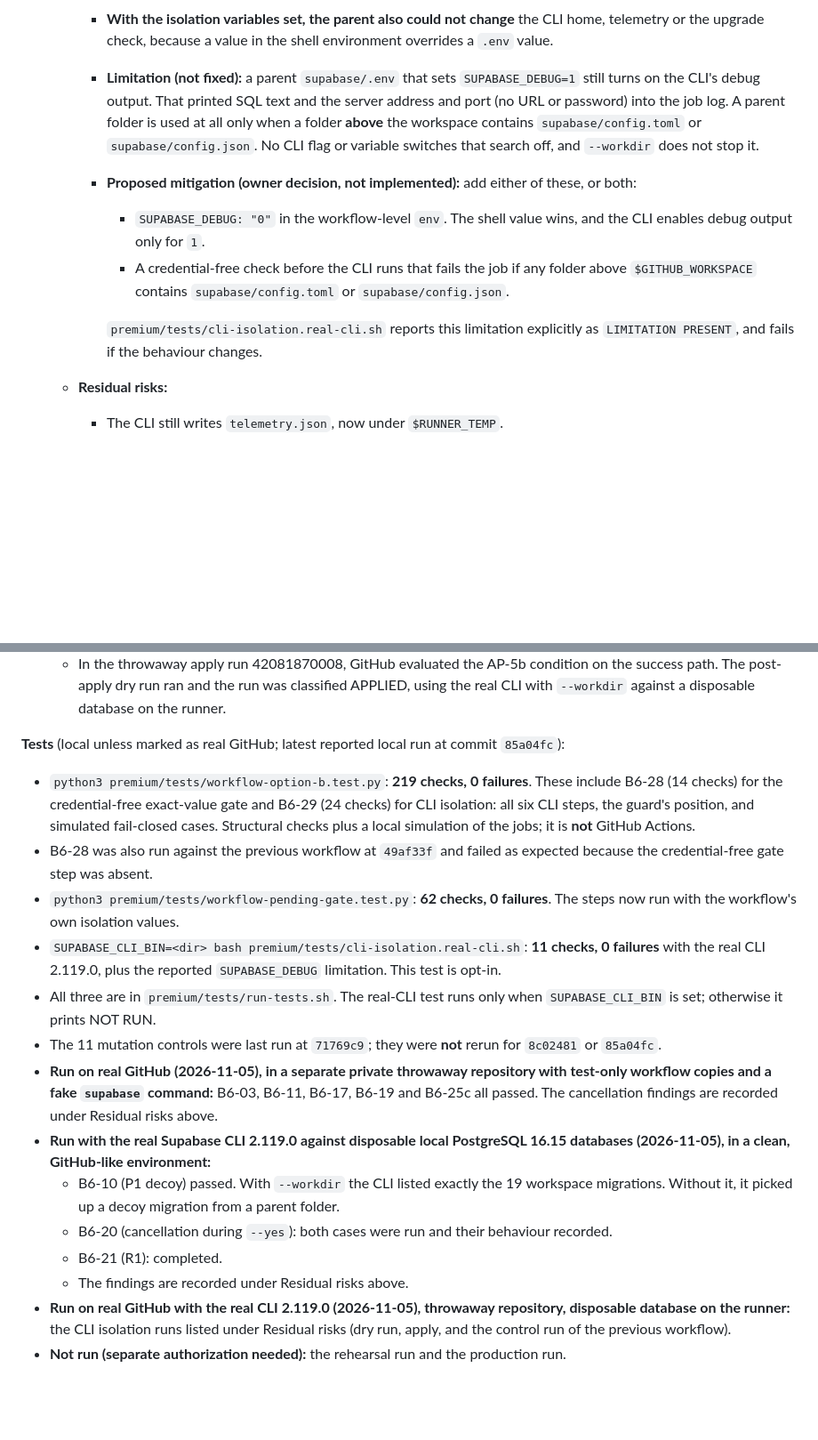
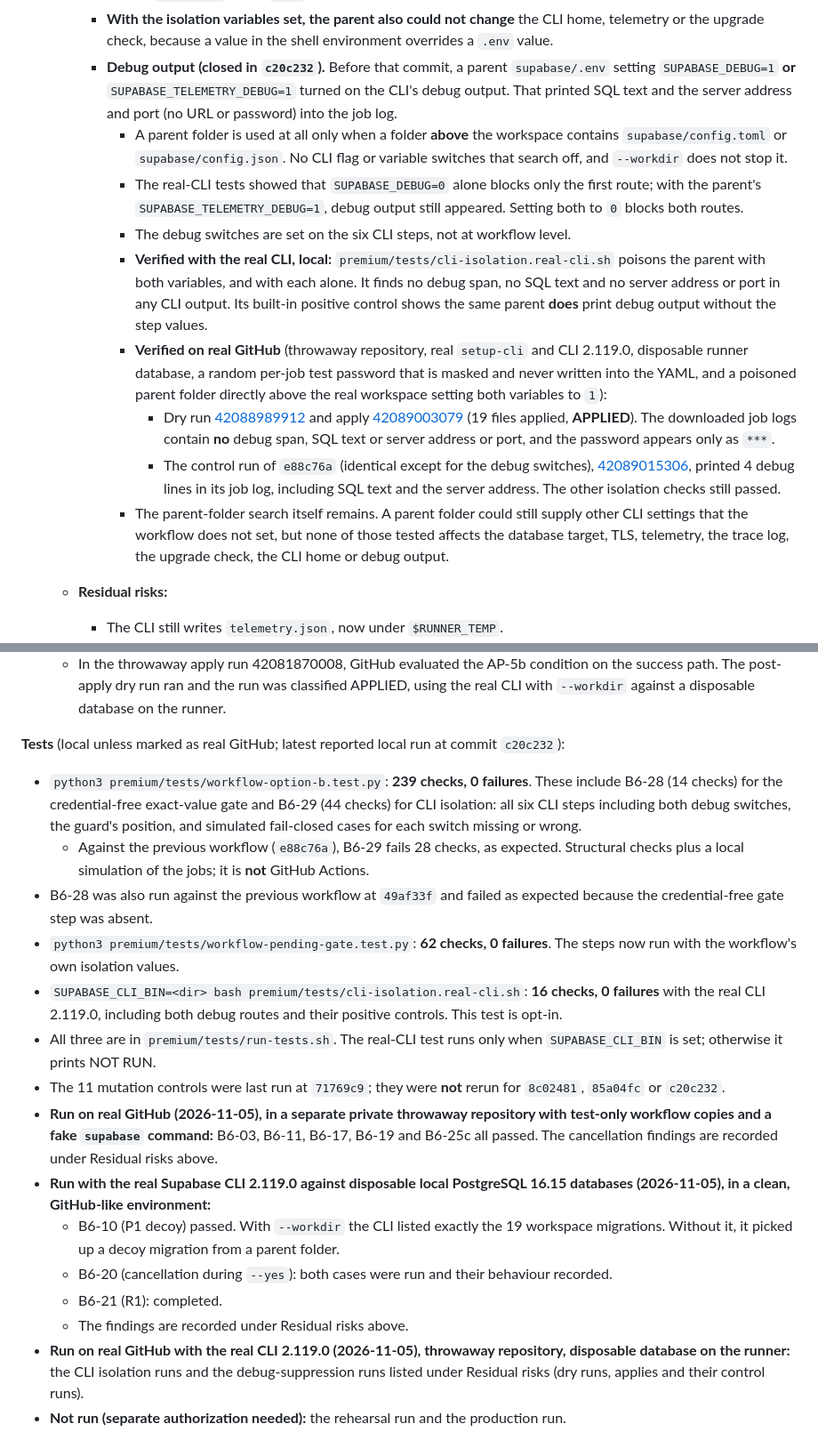
Before and after one commit to highandmighty354-dev/gearhead-labs, a Markdown page: supabase/PROVISIONING.md, 2 parts joined by grey strips. Shown at 89% size. Drawn GitHub-style; blank space fills up the shorter version.

Commit message:
Docs: record CLI debug suppression and its real-CLI and GitHub evidence
Replaces the open SUPABASE_DEBUG limitation with the fix in c20c232
(SUPABASE_DEBUG and SUPABASE_TELEMETRY_DEBUG set to "0" on all six CLI steps,
guarded fail-closed), why both are needed, and the local and real GitHub
evidence including controls. Updates test counts. Owner decisions, accepted
risks, cancellation findings and the recovery rule are unchanged.

Co-Authored-By: Claude Opus 5.5 <noreply@anthropic.com>
Claude-Session: https://claude.ai/code/session_01HqmGgmPje6hAThUmiEcsJd

```diff
--- a/supabase/PROVISIONING.md
+++ b/supabase/PROVISIONING.md
@@ -118,12 +121,15 @@ Every other risk below is **disclosed, with no separate acceptance recorded**:
     - **The parent could not redirect the database.** Every CLI connection went to the intended database over TLS, and the decoy database was never contacted. The parent's `PG*` values, application name, service entry, pooler-url, linked project and migration were all ignored.
     - The source explains why. `--db-url` values take precedence, and the `PG*` fallbacks are read only from the explicit `--workdir`'s own `.env` files plus the shell environment.
     - **With the isolation variables set, the parent also could not change** the CLI home, telemetry or the upgrade check, because a value in the shell environment overrides a `.env` value.
-    - **Limitation (not fixed):** a parent `supabase/.env` that sets `SUPABASE_DEBUG=1` still turns on the CLI's debug output. That printed SQL text and the server address and port (no URL or password) into the job log. A parent folder is used at all only when a folder **above** the workspace contains `supabase/config.toml` or `supabase/config.json`. No CLI flag or variable switches that search off, and `--workdir` does not stop it.
-    - **Proposed mitigation (owner decision, not implemented):** add either of these, or both:
-      - `SUPABASE_DEBUG: "0"` in the workflow-level `env`. The shell value wins, and the CLI enables debug output only for `1`.
-      - A credential-free check before the CLI runs that fails the job if any folder above `$GITHUB_WORKSPACE` contains `supabase/config.toml` or `supabase/config.json`.
-
-      `premium/tests/cli-isolation.real-cli.sh` reports this limitation explicitly as `LIMITATION PRESENT`, and fails if the behaviour changes.
+    - **Debug output (closed in `c20c232`).** Before that commit, a parent `supabase/.env` setting `SUPABASE_DEBUG=1` **or** `SUPABASE_TELEMETRY_DEBUG=1` turned on the CLI's debug output. That printed SQL text and the server address and port (no URL or password) into the job log.
+      - A parent folder is used at all only when a folder **above** the workspace contains `supabase/config.toml` or `supabase/config.json`. No CLI flag or variable switches that search off, and `--workdir` does not stop it.
+      - The real-CLI tests showed that `SUPABASE_DEBUG=0` alone blocks only the first route; with the parent's `SUPABASE_TELEMETRY_DEBUG=1`, debug output still appeared. Setting both to `0` blocks both routes.
+      - The debug switches are set on the six CLI steps, not at workflow level.
+      - **Verified with the real CLI, local:** `premium/tests/cli-isolation.real-cli.sh` poisons the parent with both variables, and with each alone. It finds no debug span, no SQL text and no server address or port in any CLI output. Its built-in positive control shows the same parent **does** print debug output without the step values.
+      - **Verified on real GitHub** (throwaway repository, real `setup-cli` and CLI 2.119.0, disposable runner database, a random per-job test password that is masked and never written into the YAML, and a poisoned parent folder directly above the real workspace setting both variables to `1`):
+        - Dry run [42088989912](https://github.com/highandmighty354-dev/option-b-throwaway-test/actions/runs/42088989912) and apply [42089003079](https://github.com/highandmighty354-dev/option-b-throwaway-test/actions/runs/42089003079) (19 files applied, **APPLIED**). The downloaded job logs contain **no** debug span, SQL text or server address or port, and the password appears only as `***`.
+        - The control run of `e88c76a` (identical except for the debug switches), [42089015306](https://github.com/highandmighty354-dev/option-b-throwaway-test/actions/runs/42089015306), printed 4 debug lines in its job log, including SQL text and the server address. The other isolation checks still passed.
+      - The parent-folder search itself remains. A parent folder could still supply other CLI settings that the workflow does not set, but none of those tested affects the database target, TLS, telemetry, the trace log, the upgrade check, the CLI home or debug output.
   - **Residual risks:**
     - The CLI still writes `telemetry.json`, now under `$RUNNER_TEMP`.
     - It still reads `~/.docker/config.json`.
@@ -133,20 +139,21 @@ Every other risk below is **disclosed, with no separate acceptance recorded**:
 - **Not yet proven at run time:** how the CLI behaves on a GitHub runner against **hosted** Supabase (its Session pooler), and how GitHub evaluates the AP-5b condition with unusual values (simulated only, B6-28).
   - In the throwaway apply run 42081870008, GitHub evaluated the AP-5b condition on the success path. The post-apply dry run ran and the run was classified APPLIED, using the real CLI with `--workdir` against a disposable database on the runner.
 
-**Tests** (local unless marked as real GitHub; latest reported local run at commit `85a04fc`):
-- `python3 premium/tests/workflow-option-b.test.py`: **219 checks, 0 failures**. These include B6-28 (14 checks) for the credential-free exact-value gate and B6-29 (24 checks) for CLI isolation: all six CLI steps, the guard's position, and simulated fail-closed cases. Structural checks plus a local simulation of the jobs; it is **not** GitHub Actions.
+**Tests** (local unless marked as real GitHub; latest reported local run at commit `c20c232`):
+- `python3 premium/tests/workflow-option-b.test.py`: **239 checks, 0 failures**. These include B6-28 (14 checks) for the credential-free exact-value gate and B6-29 (44 checks) for CLI isolation: all six CLI steps including both debug switches, the guard's position, and simulated fail-closed cases for each switch missing or wrong.
+  - Against the previous workflow (`e88c76a`), B6-29 fails 28 checks, as expected. Structural checks plus a local simulation of the jobs; it is **not** GitHub Actions.
 - B6-28 was also run against the previous workflow at `49af33f` and failed as expected because the credential-free gate step was absent.
 - `python3 premium/tests/workflow-pending-gate.test.py`: **62 checks, 0 failures**. The steps now run with the workflow's own isolation values.
-- `SUPABASE_CLI_BIN=<dir> bash premium/tests/cli-isolation.real-cli.sh`: **11 checks, 0 failures** with the real CLI 2.119.0, plus the reported `SUPABASE_DEBUG` limitation. This test is opt-in.
+- `SUPABASE_CLI_BIN=<dir> bash premium/tests/cli-isolation.real-cli.sh`: **16 checks, 0 failures** with the real CLI 2.119.0, including both debug routes and their positive controls. This test is opt-in.
 - All three are in `premium/tests/run-tests.sh`. The real-CLI test runs only when `SUPABASE_CLI_BIN` is set; otherwise it prints NOT RUN.
-- The 11 mutation controls were last run at `71769c9`; they were **not** rerun for `8c02481` or `85a04fc`.
+- The 11 mutation controls were last run at `71769c9`; they were **not** rerun for `8c02481`, `85a04fc` or `c20c232`.
 - **Run on real GitHub (2026-11-05), in a separate private throwaway repository with test-only workflow copies and a fake `supabase` command:** B6-03, B6-11, B6-17, B6-19 and B6-25c all passed. The cancellation findings are recorded under Residual risks above.
 - **Run with the real Supabase CLI 2.119.0 against disposable local PostgreSQL 16.15 databases (2026-11-05), in a clean, GitHub-like environment:**
   - B6-10 (P1 decoy) passed. With `--workdir` the CLI listed exactly the 19 workspace migrations. Without it, it picked up a decoy migration from a parent folder.
   - B6-20 (cancellation during `--yes`): both cases were run and their behaviour recorded.
   - B6-21 (R1): completed.
   - The findings are recorded under Residual risks above.
-- **Run on real GitHub with the real CLI 2.119.0 (2026-11-05), throwaway repository, disposable database on the runner:** the CLI isolation runs listed under Residual risks (dry run, apply, and the control run of the previous workflow).
+- **Run on real GitHub with the real CLI 2.119.0 (2026-11-05), throwaway repository, disposable database on the runner:** the CLI isolation runs and the debug-suppression runs listed under Residual risks (dry runs, applies and their control runs).
 - **Not run (separate authorization needed):** the rehearsal run and the production run.
 
 **Credentials:** the database password, service-role key, JWT secret and any Stripe secret are never pasted into chat, source files, GitHub or prompts. The owner types the database password into the Supabase CLI on their own machine, or uses the Supabase dashboard while signed in.
```
Also changed, not shown: other parts of supabase/PROVISIONING.md (+6 -3 lines).
